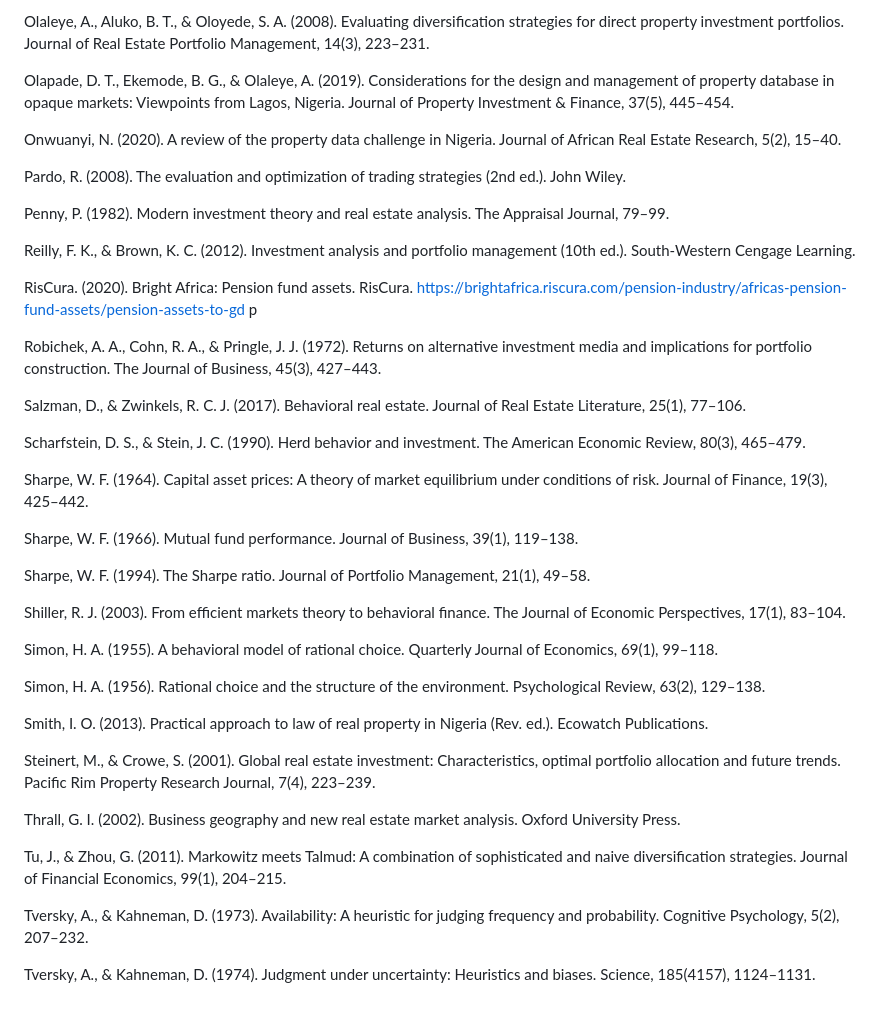
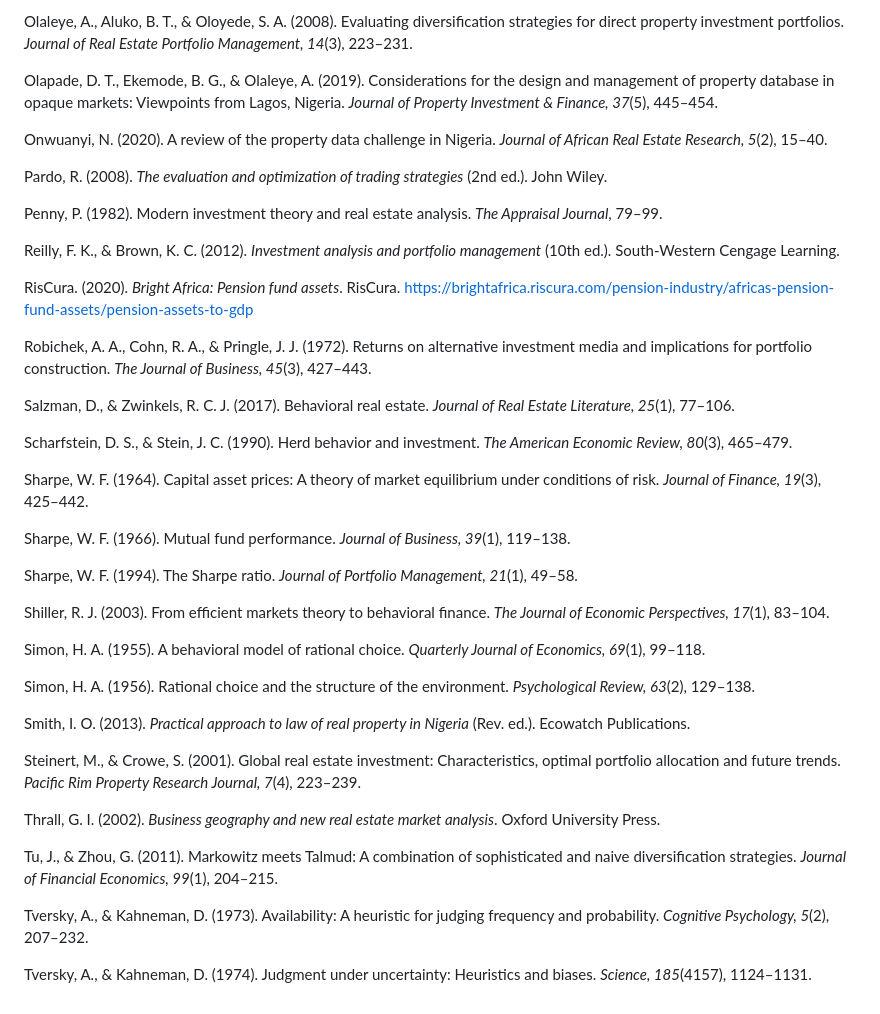
Before and after one commit to islajr/pfa-portfolio-research, a Markdown page: dissertation/references.md, the part around one of its changes. GitHub-like rendering.

```diff
--- a/dissertation/references.md
+++ b/dissertation/references.md
@@ -150,44 +150,44 @@ Olaleye, A., & Aluko, B. T. (2007). Evaluating managers’ diversification of re
 
-Olaleye, A., Aluko, B. T., & Oloyede, S. A. (2008). Evaluating diversification strategies for direct property investment portfolios. Journal of Real Estate Portfolio Management, 14(3), 223–231.
+Olaleye, A., Aluko, B. T., & Oloyede, S. A. (2008). Evaluating diversification strategies for direct property investment portfolios. *Journal of Real Estate Portfolio Management, 14*(3), 223–231.
 
-Olapade, D. T., Ekemode, B. G., & Olaleye, A. (2019). Considerations for the design and management of property database in opaque markets: Viewpoints from Lagos, Nigeria. Journal of Property Investment & Finance, 37(5), 445–454.
+Olapade, D. T., Ekemode, B. G., & Olaleye, A. (2019). Considerations for the design and management of property database in opaque markets: Viewpoints from Lagos, Nigeria. *Journal of Property Investment & Finance, 37*(5), 445–454.
 
-Onwuanyi, N. (2020). A review of the property data challenge in Nigeria. Journal of African Real Estate Research, 5(2), 15–40.
+Onwuanyi, N. (2020). A review of the property data challenge in Nigeria. *Journal of African Real Estate Research, 5*(2), 15–40.
 
-Pardo, R. (2008). The evaluation and optimization of trading strategies (2nd ed.). John Wiley.
+Pardo, R. (2008). *The evaluation and optimization of trading strategies* (2nd ed.). John Wiley.
 
-Penny, P. (1982). Modern investment theory and real estate analysis. The Appraisal Journal, 79–99.
+Penny, P. (1982). Modern investment theory and real estate analysis. *The Appraisal Journal*, 79–99.
 
-Reilly, F. K., & Brown, K. C. (2012). Investment analysis and portfolio management (10th ed.). South-Western Cengage Learning.
+Reilly, F. K., & Brown, K. C. (2012). *Investment analysis and portfolio management* (10th ed.). South-Western Cengage Learning.
 
-RisCura. (2020). Bright Africa: Pension fund assets. RisCura. https://brightafrica.riscura.com/pension-industry/africas-pension-fund-assets/pension-assets-to-gd p
+RisCura. (2020). *Bright Africa: Pension fund assets*. RisCura. <https://brightafrica.riscura.com/pension-industry/africas-pension-fund-assets/pension-assets-to-gdp>
 
-Robichek, A. A., Cohn, R. A., & Pringle, J. J. (1972). Returns on alternative investment media and implications for portfolio construction. The Journal of Business, 45(3), 427–443.
+Robichek, A. A., Cohn, R. A., & Pringle, J. J. (1972). Returns on alternative investment media and implications for portfolio construction. *The Journal of Business, 45*(3), 427–443.
 
-Salzman, D., & Zwinkels, R. C. J. (2017). Behavioral real estate. Journal of Real Estate Literature, 25(1), 77–106.
+Salzman, D., & Zwinkels, R. C. J. (2017). Behavioral real estate. *Journal of Real Estate Literature, 25*(1), 77–106.
 
-Scharfstein, D. S., & Stein, J. C. (1990). Herd behavior and investment. The American Economic Review, 80(3), 465–479.
+Scharfstein, D. S., & Stein, J. C. (1990). Herd behavior and investment. *The American Economic Review, 80*(3), 465–479.
 
-Sharpe, W. F. (1964). Capital asset prices: A theory of market equilibrium under conditions of risk. Journal of Finance, 19(3), 425–442.
+Sharpe, W. F. (1964). Capital asset prices: A theory of market equilibrium under conditions of risk. *Journal of Finance, 19*(3), 425–442.
 
-Sharpe, W. F. (1966). Mutual fund performance. Journal of Business, 39(1), 119–138.
+Sharpe, W. F. (1966). Mutual fund performance. *Journal of Business, 39*(1), 119–138.
 
-Sharpe, W. F. (1994). The Sharpe ratio. Journal of Portfolio Management, 21(1), 49–58.
+Sharpe, W. F. (1994). The Sharpe ratio. *Journal of Portfolio Management, 21*(1), 49–58.
 
-Shiller, R. J. (2003). From efficient markets theory to behavioral finance. The Journal of Economic Perspectives, 17(1), 83–104.
+Shiller, R. J. (2003). From efficient markets theory to behavioral finance. *The Journal of Economic Perspectives, 17*(1), 83–104.
 
-Simon, H. A. (1955). A behavioral model of rational choice. Quarterly Journal of Economics, 69(1), 99–118.
+Simon, H. A. (1955). A behavioral model of rational choice. *Quarterly Journal of Economics, 69*(1), 99–118.
 
-Simon, H. A. (1956). Rational choice and the structure of the environment. Psychological Review, 63(2), 129–138.
+Simon, H. A. (1956). Rational choice and the structure of the environment. *Psychological Review, 63*(2), 129–138.
 
-Smith, I. O. (2013). Practical approach to law of real property in Nigeria (Rev. ed.). Ecowatch Publications.
+Smith, I. O. (2013). *Practical approach to law of real property in Nigeria* (Rev. ed.). Ecowatch Publications.
 
-Steinert, M., & Crowe, S. (2001). Global real estate investment: Characteristics, optimal portfolio allocation and future trends. Pacific Rim Property Research Journal, 7(4), 223–239.
+Steinert, M., & Crowe, S. (2001). Global real estate investment: Characteristics, optimal portfolio allocation and future trends. *Pacific Rim Property Research Journal, 7*(4), 223–239.
 
-Thrall, G. I. (2002). Business geography and new real estate market analysis. Oxford University Press.
+Thrall, G. I. (2002). *Business geography and new real estate market analysis*. Oxford University Press.
 
-Tu, J., & Zhou, G. (2011). Markowitz meets Talmud: A combination of sophisticated and naive diversification strategies. Journal of Financial Economics, 99(1), 204–215.
+Tu, J., & Zhou, G. (2011). Markowitz meets Talmud: A combination of sophisticated and naive diversification strategies. *Journal of Financial Economics, 99*(1), 204–215.
 
-Tversky, A., & Kahneman, D. (1973). Availability: A heuristic for judging frequency and probability. Cognitive Psychology, 5(2), 207–232.
+Tversky, A., & Kahneman, D. (1973). Availability: A heuristic for judging frequency and probability. *Cognitive Psychology, 5*(2), 207–232.
 
-Tversky, A., & Kahneman, D. (1974). Judgment under uncertainty: Heuristics and biases. Science, 185(4157), 1124–1131.
+Tversky, A., & Kahneman, D. (1974). Judgment under uncertainty: Heuristics and biases. *Science, 185*(4157), 1124–1131.
```
Also changed, not shown: other parts of dissertation/references.md (+74 -74 lines).
